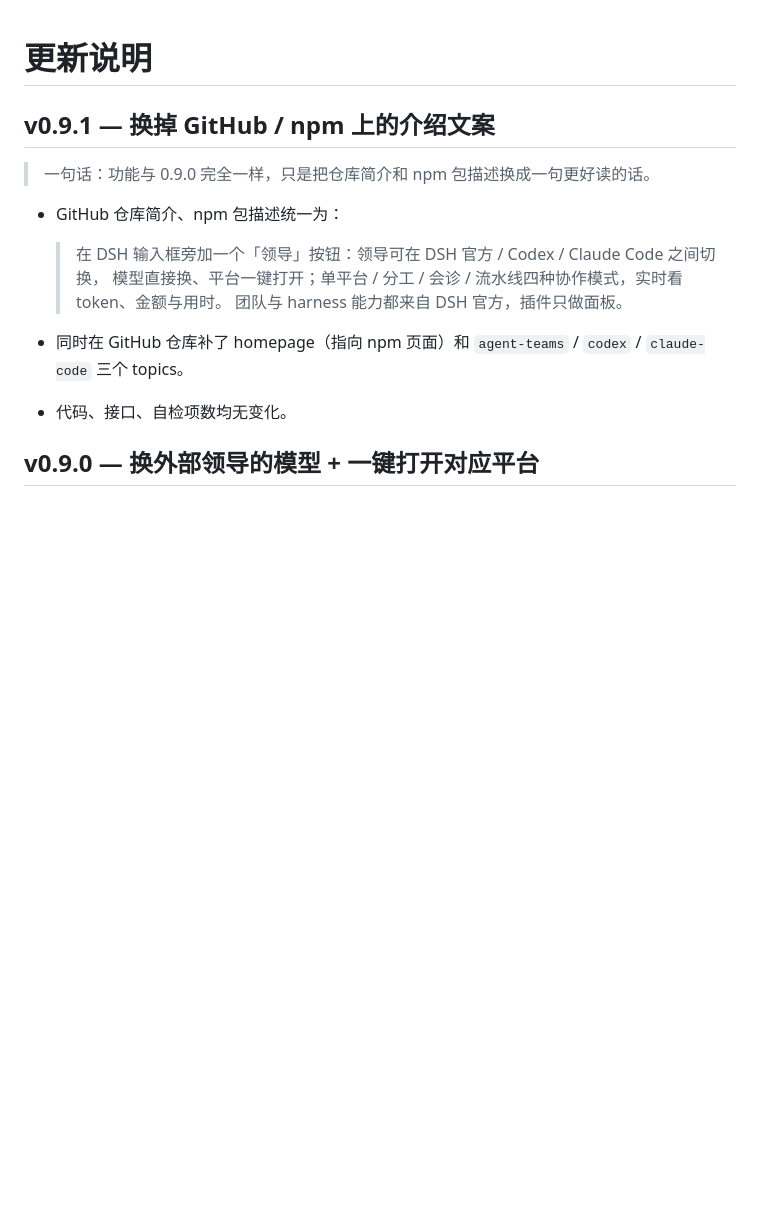
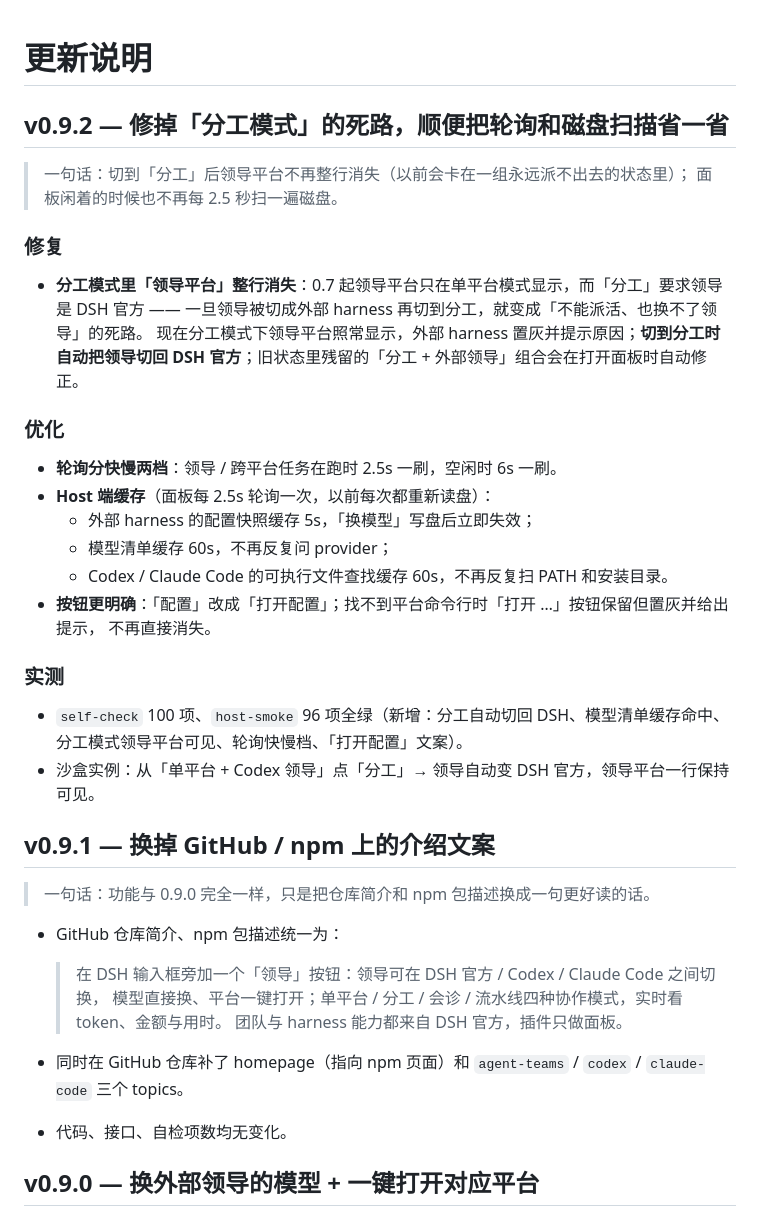
Before and after one commit to mutoharohfiqhiabcd-source/dsh-lead-panel, a Markdown page: RELEASE_NOTES.md, the part around the change. GitHub-like rendering; blank space fills up the shorter version.

```diff
--- a/RELEASE_NOTES.md
+++ b/RELEASE_NOTES.md
@@ -1,4 +1,32 @@
 # 更新说明
+
+## v0.9.2 — 修掉「分工模式」的死路，顺便把轮询和磁盘扫描省一省
+
+> 一句话：切到「分工」后领导平台不再整行消失（以前会卡在一组永远派不出去的状态里）；
+> 面板闲着的时候也不再每 2.5 秒扫一遍磁盘。
+
+### 修复
+
+- **分工模式里「领导平台」整行消失**：0.7 起领导平台只在单平台模式显示，而「分工」要求领导是
+  DSH 官方 —— 一旦领导被切成外部 harness 再切到分工，就变成「不能派活、也换不了领导」的死路。
+  现在分工模式下领导平台照常显示，外部 harness 置灰并提示原因；**切到分工时自动把领导切回
+  DSH 官方**；旧状态里残留的「分工 + 外部领导」组合会在打开面板时自动修正。
+
+### 优化
+
+- **轮询分快慢两档**：领导 / 跨平台任务在跑时 2.5s 一刷，空闲时 6s 一刷。
+- **Host 端缓存**（面板每 2.5s 轮询一次，以前每次都重新读盘）：
+  - 外部 harness 的配置快照缓存 5s，「换模型」写盘后立即失效；
+  - 模型清单缓存 60s，不再反复问 provider；
+  - Codex / Claude Code 的可执行文件查找缓存 60s，不再反复扫 PATH 和安装目录。
+- **按钮更明确**：「配置」改成「打开配置」；找不到平台命令行时「打开 …」按钮保留但置灰并给出提示，
+  不再直接消失。
+
+### 实测
+
+- `self-check` 100 项、`host-smoke` 96 项全绿（新增：分工自动切回 DSH、模型清单缓存命中、
+  分工模式领导平台可见、轮询快慢档、「打开配置」文案）。
+- 沙盒实例：从「单平台 + Codex 领导」点「分工」→ 领导自动变 DSH 官方，领导平台一行保持可见。
 
 ## v0.9.1 — 换掉 GitHub / npm 上的介绍文案
 
```
Also changed, not shown: README.md (+16 -3 lines), images/panel-harness-model.png, images/panel-split-leader.png (added), 5 other files.
